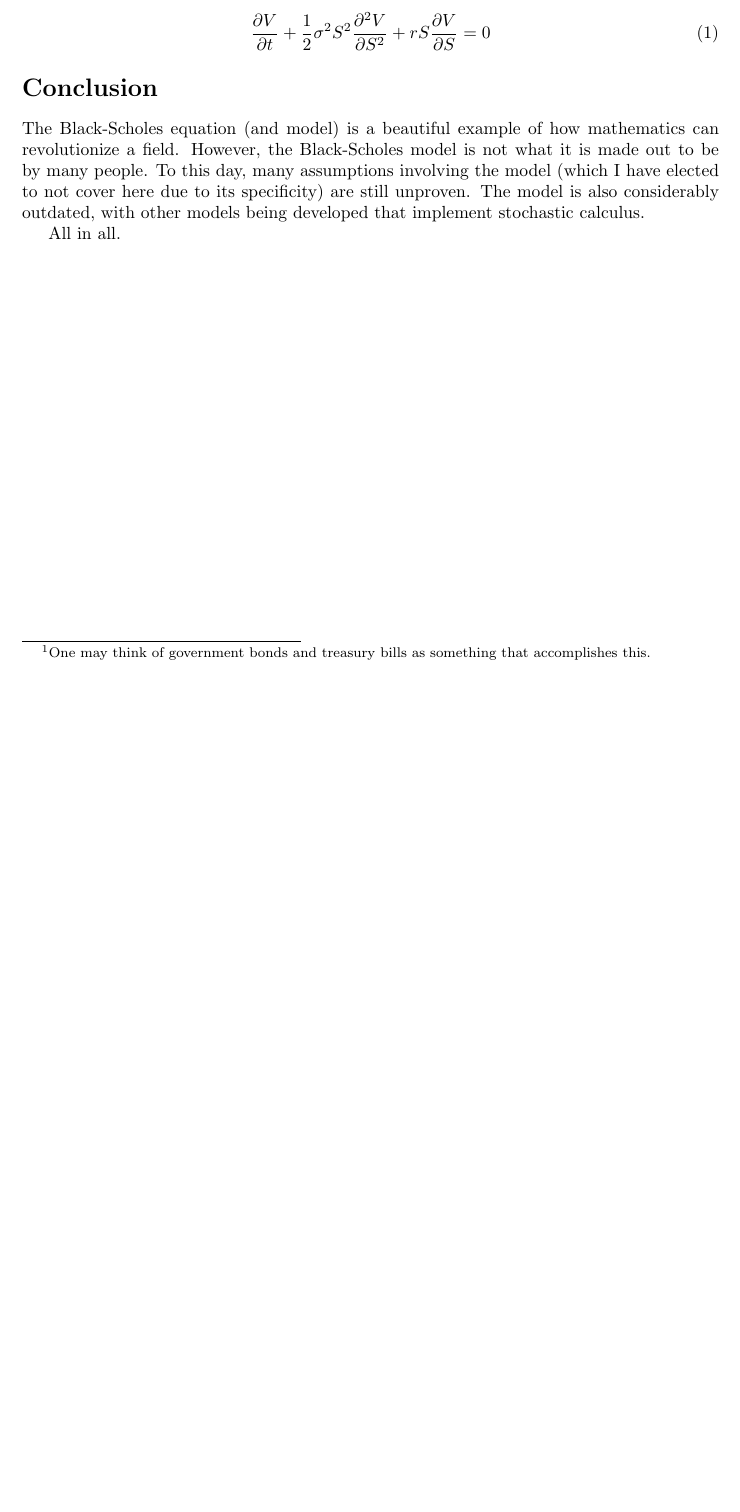
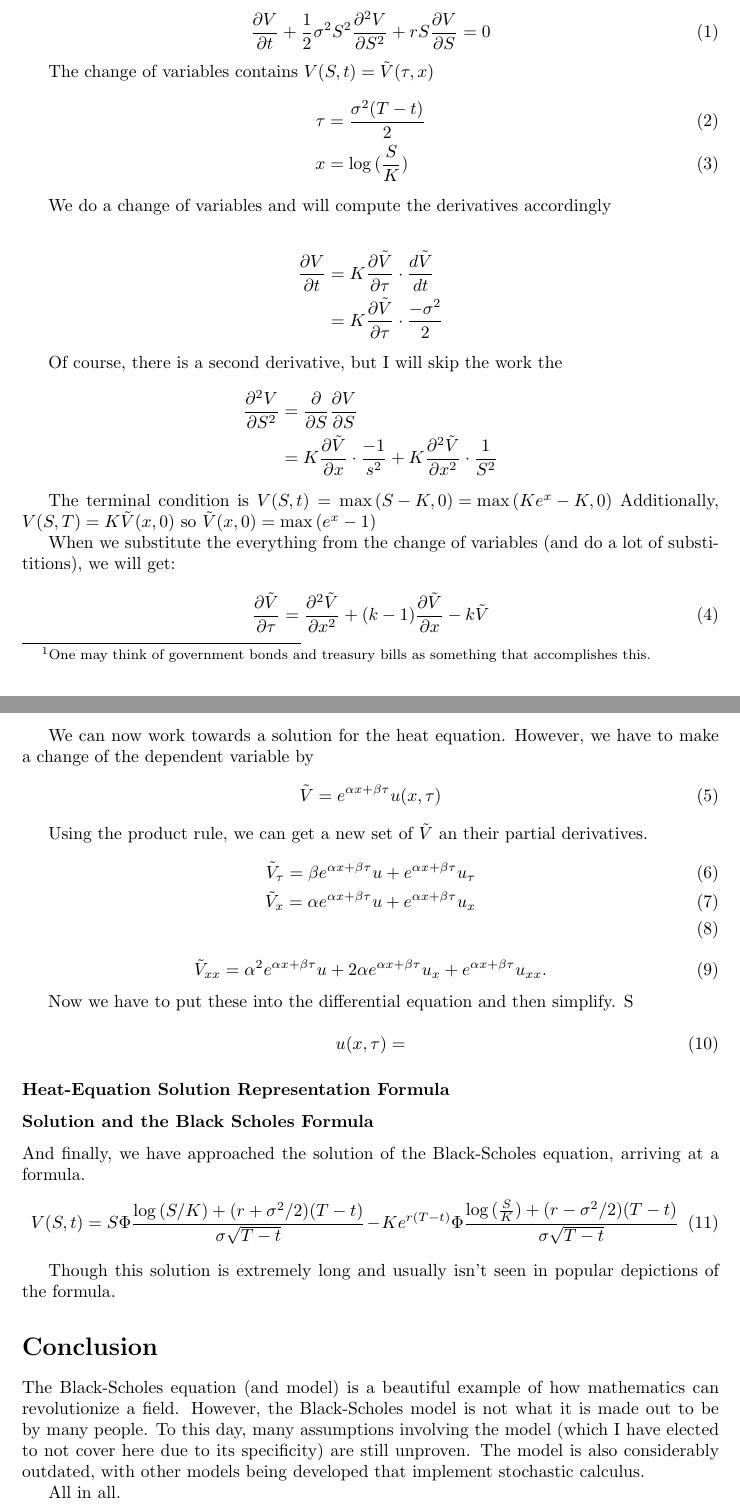
Before and after one commit to kevinphan981/MATH402Black-Scholes, a LaTeX paper (MATH402_FINAL.tex): part of page 2 of 2 before the commit and two parts of pages 2 and 3 of 3 after it, the two joined at a grey line, cut so that both start at the same text, the shorter picture padded with empty space. Compiled offline with pdfLaTeX.

Commit message:
More writing
Hopefully I can finish by finals week.

```diff
--- a/MATH402_FINAL.tex
+++ b/MATH402_FINAL.tex
@@ -85,6 +85,85 @@ For a European call option, the Black Scholes Equation is:
 % https://www.math.unl.edu/~sdunbar1/TestingMathJax/Lessons/BlackScholes/Solution/solution.html
 % this one actually uses separation of variables
 
+
+% I'm skipping a bunch of things to start writing here, but it will be good
+
+The change of variables contains $V(S,t) = \tilde{V}(\tau, x)$
+\begin{align}
+    \tau &= \frac{\sigma^2(T-t)}{2} \\
+    x &= \log{(\frac{S}{K})}
+\end{align}
+
+We do a change of variables and will compute the derivatives accordingly
+
+\begin{align*}
+    \frac{\partial V}{\partial t} &= K\frac{\partial \tilde{V}}{\partial \tau}
+    \cdot \frac{d\tilde{V}}{dt} \\
+    &= K\frac{\partial \tilde{V}}{\partial \tau} \cdot \frac{-\sigma^2}{2}
+\end{align*}
+
+Of course, there is a second derivative, but I will skip the work the
+\begin{align*}
+    \frac{\partial^2 V}{\partial S^2} &= \frac{\partial }{\partial S} \frac{\partial V}{\partial S} \\
+    &= K \frac{\partial \tilde{V}}{\partial x} \cdot \frac{-1}{s^2} + K \frac{\partial^2 \tilde{V}}{\partial x^2} \cdot \frac{1}{S^2}
+\end{align*}
+
+The terminal condition is $V(S,t) = \max{(S-K, 0) = \max{(Ke^x - K, 0)}}$
+Additionally,
+$V(S,T) = K\tilde{V}(x,0)$ so $\tilde{V}(x,0) = \max{(e^x -1)}$
+
+When we substitute the everything from the change of variables (and do a lot of substititions), we will get:
+
+\begin{equation}
+    \frac{\partial \tilde{V}}{\partial \tau} = \frac{\partial^2 \tilde{V}}{\partial x^2} + (k-1)\frac{\partial \tilde{V}}{\partial x} - k\tilde{V}
+\end{equation}
+
+We can now work towards a solution for the heat equation. However, we have to make a change of the dependent variable by
+\begin{equation}
+    \tilde{V} = e^{\alpha x + \beta \tau} u(x,\tau)
+\end{equation}
+
+Using the product rule, we can get a new set of $\tilde{V}$ an their partial derivatives.
+\begin{align}
+    \tilde{V}_{\tau} = \beta e^{\alpha x + \beta \tau} u + e^{\alpha x + \beta \tau} u_{\tau} \\
+    \tilde{V}_{x} = \alpha e^{\alpha x + \beta \tau} u + e^{\alpha x + \beta \tau} u_{x} \\
+\end{align}
+\begin{equation}
+    \tilde{V}_{xx} = \alpha^2 e^{\alpha x + \beta \tau} u + 2\alpha e^{\alpha x + \beta \tau} u_{x} + e^{\alpha x + \beta \tau} u_{xx}.
+\end{equation}
+
+Now we have to put these into the differential equation and then simplify.
+S
+
+
+
+\begin{equation}
+    u(x, \tau) =
+\end{equation}
+
+\subsubsection*{Heat-Equation Solution Representation Formula}
+
+
+
+
+\subsubsection*{Solution and the Black Scholes Formula}
+
+
+And finally, we have approached the solution of the Black-Scholes equation, arriving at a formula.
+\begin{equation}
+    V(S,t) = S\Phi \frac{\log{(S/K)} + (r + \sigma^2/2)(T-t)}{\sigma \sqrt{T-t}}
+    - Ke^{r(T-t)} \Phi \frac{\log{(\frac{S}{K})} + (r-\sigma^{2}/2)(T-t)}{\sigma \sqrt{T-t}}
+\end{equation}
+
+Though this solution is extremely long and usually isn't seen in popular depictions of the formula.
+
+
+
+% \section{Applied Example Using Python}
+
+% Here, I will use the formula that we have derived to do a brief numerical example using Python.
+
+
 \section*{Conclusion}
 
 The Black-Scholes equation (and model) is a beautiful example of how mathematics can revolutionize a field.
```
Also changed, not shown: MATH402_FINAL.pdf, MATH402_FINAL.tex (4 more changed lines), 1 other file.
